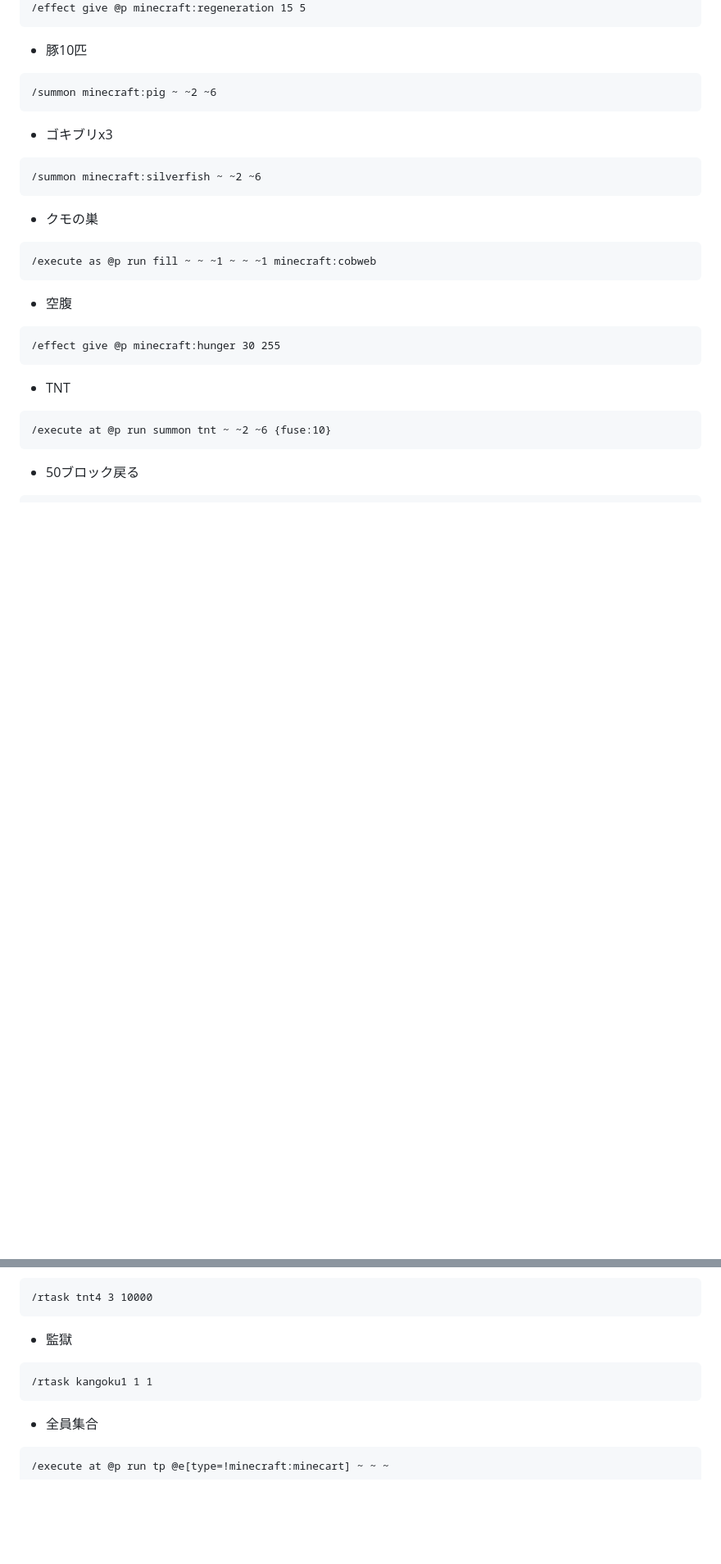
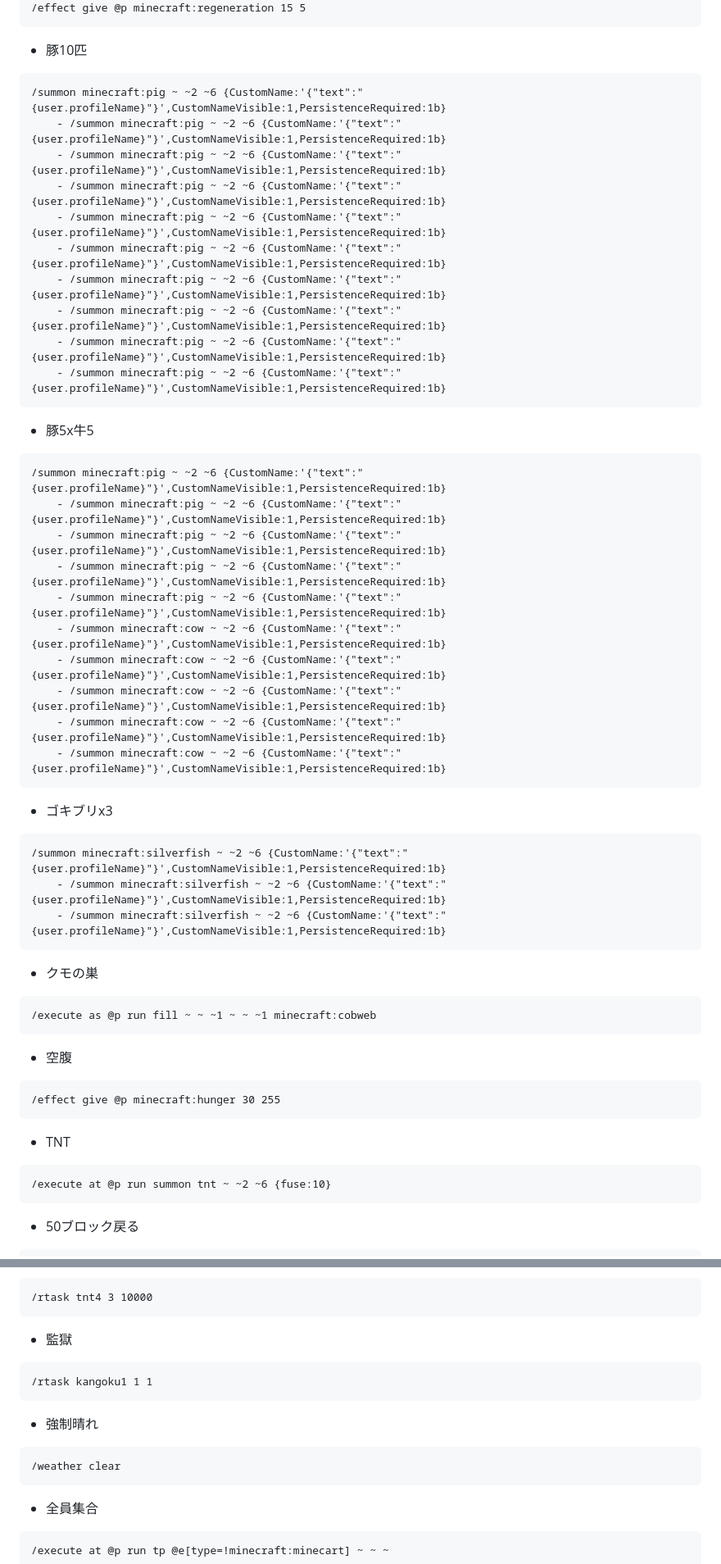
Before and after one commit to dev-LIBERTAS/docs, a Markdown page: description-of-each-game/athletic2.md, 2 parts joined by grey strips. Shown at 82% size. Rendered like a GitHub page; blank space fills up the shorter version.

````diff
--- a/description-of-each-game/athletic2.md
+++ b/description-of-each-game/athletic2.md
@@ -118,11 +121,35 @@ order: 699997
 ```
 - 豚10匹
 ```
-/summon minecraft:pig ~ ~2 ~6
+/summon minecraft:pig ~ ~2 ~6 {CustomName:'{"text":"{user.profileName}"}',CustomNameVisible:1,PersistenceRequired:1b}
+    - /summon minecraft:pig ~ ~2 ~6 {CustomName:'{"text":"{user.profileName}"}',CustomNameVisible:1,PersistenceRequired:1b}
+    - /summon minecraft:pig ~ ~2 ~6 {CustomName:'{"text":"{user.profileName}"}',CustomNameVisible:1,PersistenceRequired:1b}
+    - /summon minecraft:pig ~ ~2 ~6 {CustomName:'{"text":"{user.profileName}"}',CustomNameVisible:1,PersistenceRequired:1b}
+    - /summon minecraft:pig ~ ~2 ~6 {CustomName:'{"text":"{user.profileName}"}',CustomNameVisible:1,PersistenceRequired:1b}
+    - /summon minecraft:pig ~ ~2 ~6 {CustomName:'{"text":"{user.profileName}"}',CustomNameVisible:1,PersistenceRequired:1b}
+    - /summon minecraft:pig ~ ~2 ~6 {CustomName:'{"text":"{user.profileName}"}',CustomNameVisible:1,PersistenceRequired:1b}
+    - /summon minecraft:pig ~ ~2 ~6 {CustomName:'{"text":"{user.profileName}"}',CustomNameVisible:1,PersistenceRequired:1b}
+    - /summon minecraft:pig ~ ~2 ~6 {CustomName:'{"text":"{user.profileName}"}',CustomNameVisible:1,PersistenceRequired:1b}
+    - /summon minecraft:pig ~ ~2 ~6 {CustomName:'{"text":"{user.profileName}"}',CustomNameVisible:1,PersistenceRequired:1b}
+```
+- 豚5x牛5
+```
+/summon minecraft:pig ~ ~2 ~6 {CustomName:'{"text":"{user.profileName}"}',CustomNameVisible:1,PersistenceRequired:1b}
+    - /summon minecraft:pig ~ ~2 ~6 {CustomName:'{"text":"{user.profileName}"}',CustomNameVisible:1,PersistenceRequired:1b}
+    - /summon minecraft:pig ~ ~2 ~6 {CustomName:'{"text":"{user.profileName}"}',CustomNameVisible:1,PersistenceRequired:1b}
+    - /summon minecraft:pig ~ ~2 ~6 {CustomName:'{"text":"{user.profileName}"}',CustomNameVisible:1,PersistenceRequired:1b}
+    - /summon minecraft:pig ~ ~2 ~6 {CustomName:'{"text":"{user.profileName}"}',CustomNameVisible:1,PersistenceRequired:1b}
+    - /summon minecraft:cow ~ ~2 ~6 {CustomName:'{"text":"{user.profileName}"}',CustomNameVisible:1,PersistenceRequired:1b}
+    - /summon minecraft:cow ~ ~2 ~6 {CustomName:'{"text":"{user.profileName}"}',CustomNameVisible:1,PersistenceRequired:1b}
+    - /summon minecraft:cow ~ ~2 ~6 {CustomName:'{"text":"{user.profileName}"}',CustomNameVisible:1,PersistenceRequired:1b}
+    - /summon minecraft:cow ~ ~2 ~6 {CustomName:'{"text":"{user.profileName}"}',CustomNameVisible:1,PersistenceRequired:1b}
+    - /summon minecraft:cow ~ ~2 ~6 {CustomName:'{"text":"{user.profileName}"}',CustomNameVisible:1,PersistenceRequired:1b}
 ```
 - ゴキブリx3
 ```
-/summon minecraft:silverfish ~ ~2 ~6
+/summon minecraft:silverfish ~ ~2 ~6 {CustomName:'{"text":"{user.profileName}"}',CustomNameVisible:1,PersistenceRequired:1b}
+    - /summon minecraft:silverfish ~ ~2 ~6 {CustomName:'{"text":"{user.profileName}"}',CustomNameVisible:1,PersistenceRequired:1b}
+    - /summon minecraft:silverfish ~ ~2 ~6 {CustomName:'{"text":"{user.profileName}"}',CustomNameVisible:1,PersistenceRequired:1b}
 ```
 - クモの巣
 ```
@@ -223,6 +235,10 @@ order: 699997
 ```
 /rtask kangoku1 1 1
 ```
+- 強制晴れ
+```
+/weather clear
+```
 - 全員集合
 ```
 /execute at @p run tp @e[type=!minecraft:minecart] ~ ~ ~
````
Also changed, not shown: other parts of description-of-each-game/athletic2.md (+26 -47 lines).
